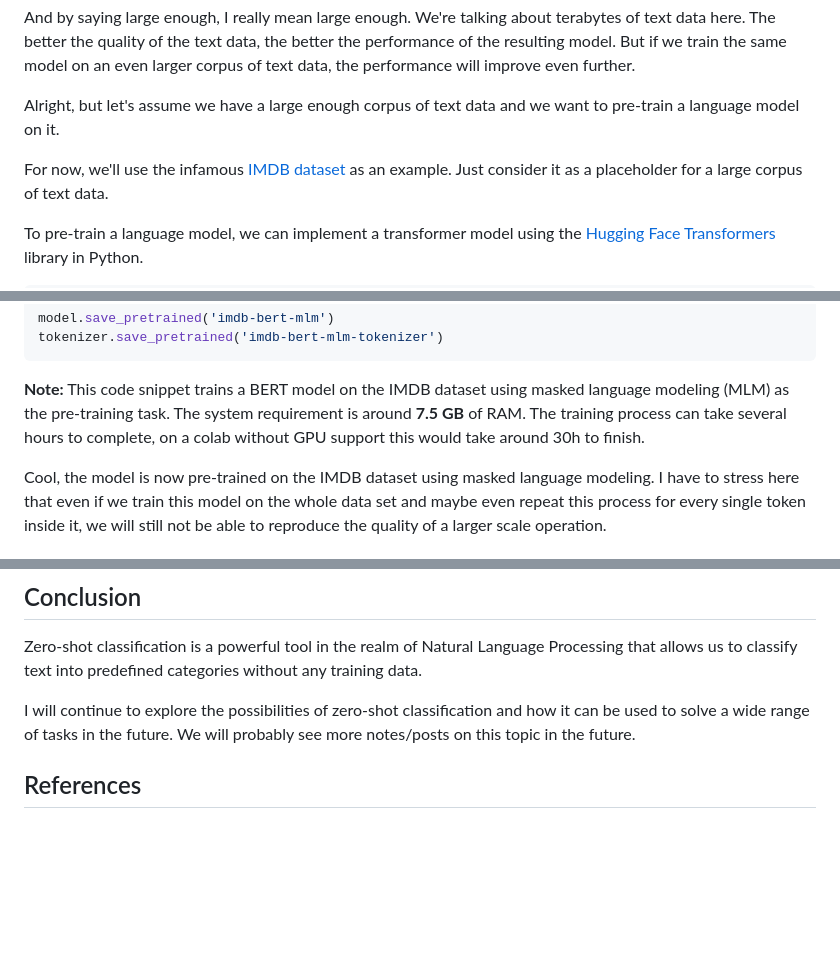
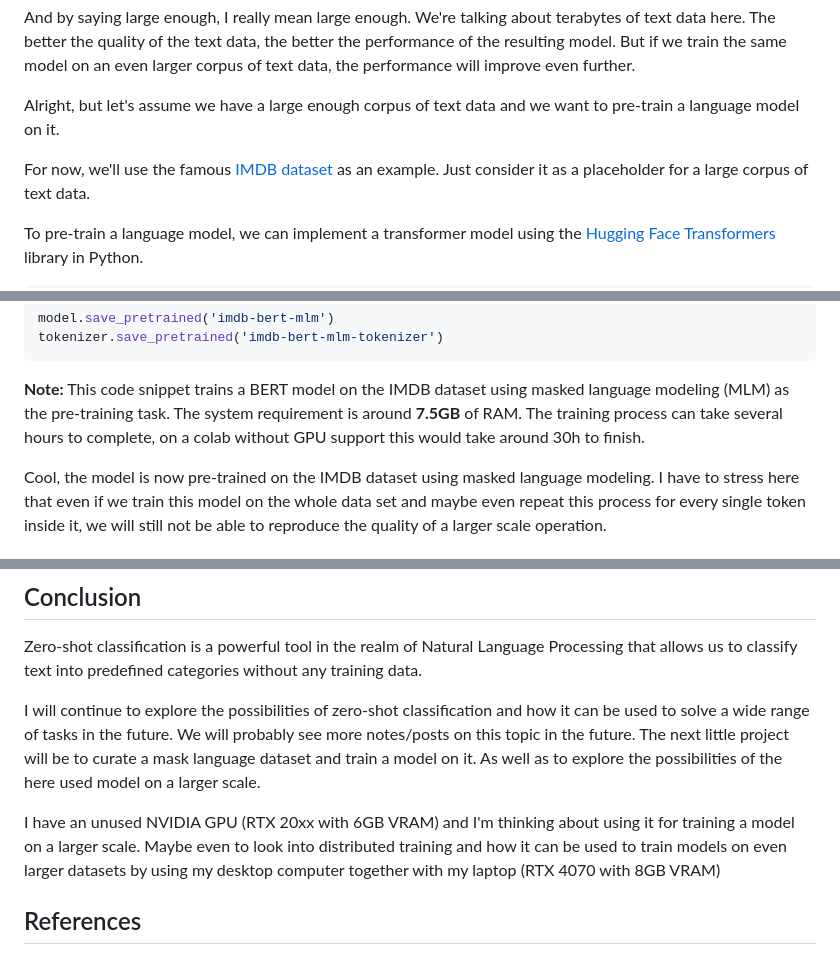
Before and after one commit to philsupertramp/blog, a Markdown page: src/notes/zero-shot-classification.md, 3 parts joined by grey strips. Rendered like a GitHub page; blank space fills up the shorter version.

````diff
--- a/src/notes/zero-shot-classification.md
+++ b/src/notes/zero-shot-classification.md
@@ -46,7 +46,7 @@ But if we train the same model on an even larger corpus of text data, the perfor
 
 Alright, but let's assume we have a large enough corpus of text data and we want to pre-train a language model on it.
 
-For now, we'll use the infamous [IMDB dataset](https://www.imdb.com/interfaces/) as an example.
+For now, we'll use the famous [IMDB dataset](https://www.imdb.com/interfaces/) as an example.
 Just consider it as a placeholder for a large corpus of text data.
 
 To pre-train a language model, we can implement a transformer model using the [Hugging Face Transformers](https://huggingface.co/transformers/) library in Python.
@@ -98,7 +98,7 @@ model.save_pretrained('imdb-bert-mlm')
 tokenizer.save_pretrained('imdb-bert-mlm-tokenizer')
 ```
 **Note:** This code snippet trains a BERT model on the IMDB dataset using masked language modeling (MLM) as the pre-training task.
-The system requirement is around **7.5 GB** of RAM. The training process can take several hours to complete, on a colab without GPU support this would take around 30h to finish.
+The system requirement is around **7.5GB** of RAM. The training process can take several hours to complete, on a colab without GPU support this would take around 30h to finish.
 
 Cool, the model is now pre-trained on the IMDB dataset using masked language modeling.
 I have to stress here that even if we train this model on the whole data set and maybe even repeat this process for every single token inside it, we will still not be able to reproduce the quality of a larger scale operation.
@@ -343,6 +343,11 @@ Zero-shot classification is a powerful tool in the realm of Natural Language Pro
 
 I will continue to explore the possibilities of zero-shot classification and how it can be used to solve a wide range of tasks in the future.
 We will probably see more notes/posts on this topic in the future.
+The next little project will be to curate a mask language dataset and train a model on it.
+As well as to explore the possibilities of the here used model on a larger scale.
+
+I have an unused NVIDIA GPU (RTX 20xx with 6GB VRAM) and I'm thinking about using it for training a model on a larger scale.
+Maybe even to look into distributed training and how it can be used to train models on even larger datasets by using my desktop computer together with my laptop (RTX 4070 with 8GB VRAM)
 
 ## References
 - [AAAI](https://aaai.org/)
````
Also changed, not shown: other parts of src/notes/zero-shot-classification.md (+4 -4 lines).
